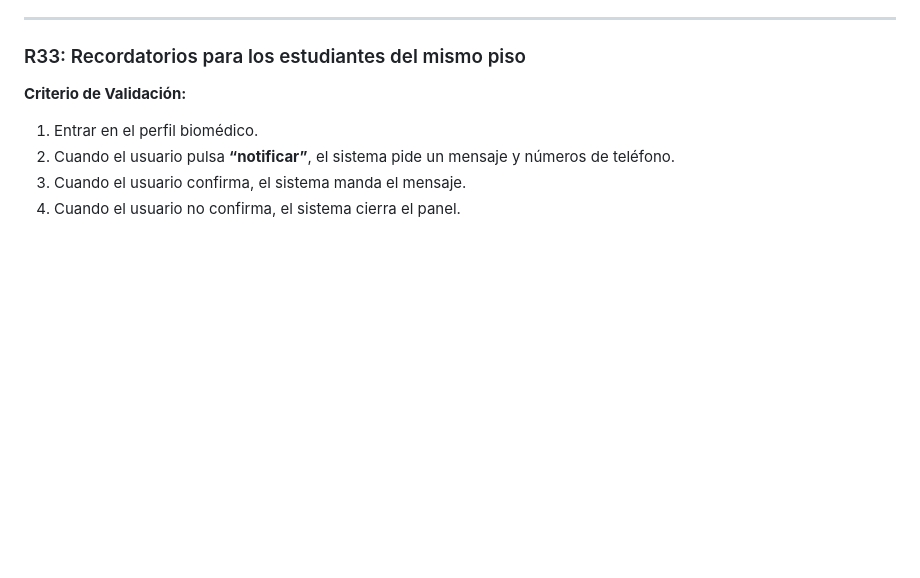
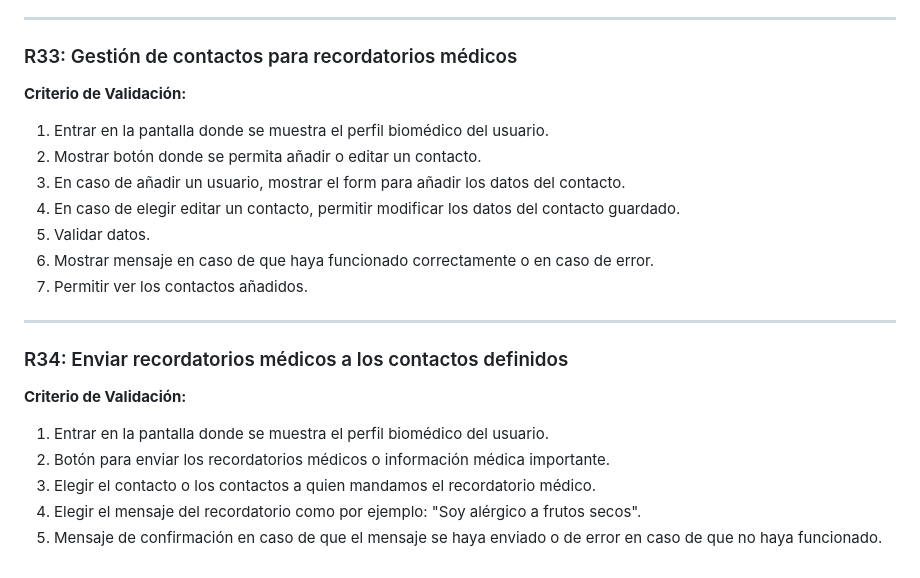
Before and after one commit to pilarbourg/uni-move, a Markdown page: README.md, the part around the change. GitHub-like rendering; blank space fills up the shorter version.

```diff
--- a/README.md
+++ b/README.md
@@ -371,9 +371,23 @@ UniMove simplifica la reubicación estudiantil conectando a los usuarios con:
 
 ---
 
-### R33: Recordatorios para los estudiantes del mismo piso
+### R33: Gestión de contactos para recordatorios médicos
 **Criterio de Validación:**
-1. Entrar en el perfil biomédico.
-2. Cuando el usuario pulsa **“notificar”**, el sistema pide un mensaje y números de teléfono.
-3. Cuando el usuario confirma, el sistema manda el mensaje.
-4. Cuando el usuario no confirma, el sistema cierra el panel.
+1. Entrar en la pantalla donde se muestra el perfil biomédico del usuario.
+2. Mostrar botón donde se permita añadir o editar un contacto.
+3. En caso de añadir un usuario, mostrar el form para añadir los datos del contacto.
+4. En caso de elegir editar un contacto, permitir modificar los datos del contacto guardado.
+5. Validar datos.
+6. Mostrar mensaje en caso de que haya funcionado correctamente o en caso de error.
+7. Permitir ver los contactos añadidos.
+
+
+---
+
+### R34: Enviar recordatorios médicos a los contactos definidos
+**Criterio de Validación:**
+1. Entrar en la pantalla donde se muestra el perfil biomédico del usuario.
+2. Botón para enviar los recordatorios médicos o información médica importante.
+3. Elegir el contacto o los contactos a quien mandamos el recordatorio médico.
+4. Elegir el mensaje del recordatorio como por ejemplo: "Soy alérgico a frutos secos".
+5. Mensaje de confirmación en caso de que el mensaje se haya enviado o de error en caso de que no haya funcionado.
```
